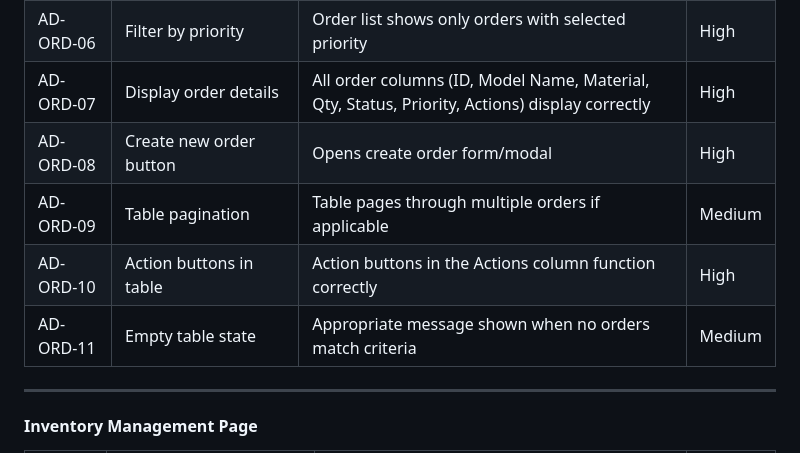
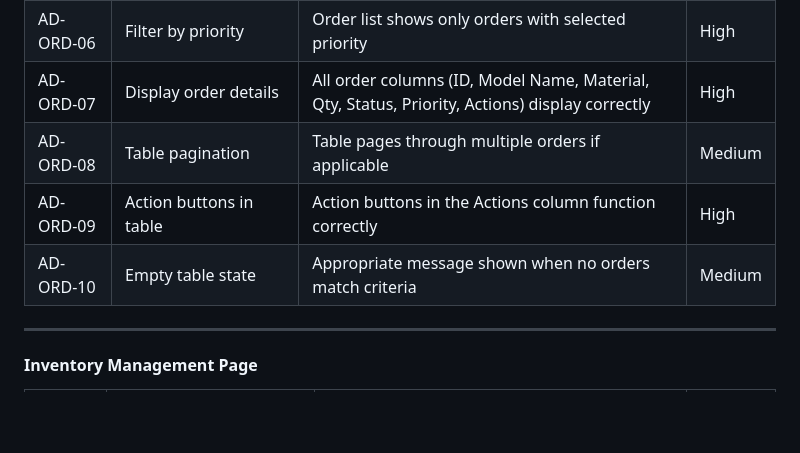
Before and after one commit to Web-Development-UAlberta/exsm-3951-exsm-3943-spring-2025-python-c-project-3d-print-python-project, a Markdown page: docs/TEST_PLAN.md, the part around the change. Drawn GitHub-style; blank space fills up the shorter version.

Commit message:
Modified test case

```diff
--- a/docs/TEST_PLAN.md
+++ b/docs/TEST_PLAN.md
@@ -284,10 +284,9 @@ Accessibility Testing
 | AD-ORD-05     | Filter by status                | Order list shows only orders with selected status            | High |
 | AD-ORD-06     | Filter by priority              | Order list shows only orders with selected priority          | High |
 | AD-ORD-07 | Display order details | All order columns (ID, Model Name, Material, Qty, Status, Priority, Actions) display correctly | High |
-| AD-ORD-08     | Create new order button         | Opens create order form/modal                                | High |
-| AD-ORD-09     | Table pagination                | Table pages through multiple orders if applicable            | Medium |
-| AD-ORD-10     | Action buttons in table         | Action buttons in the Actions column function correctly      | High |
-| AD-ORD-11     | Empty table state               | Appropriate message shown when no orders match criteria      | Medium |
+| AD-ORD-08     | Table pagination                | Table pages through multiple orders if applicable            | Medium |
+| AD-ORD-09     | Action buttons in table         | Action buttons in the Actions column function correctly      | High |
+| AD-ORD-10     | Empty table state               | Appropriate message shown when no orders match criteria      | Medium |
 
 ---
 
```
